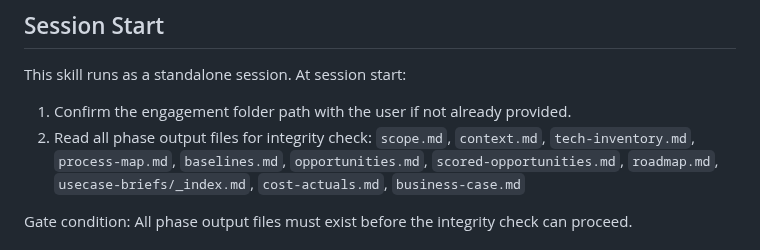
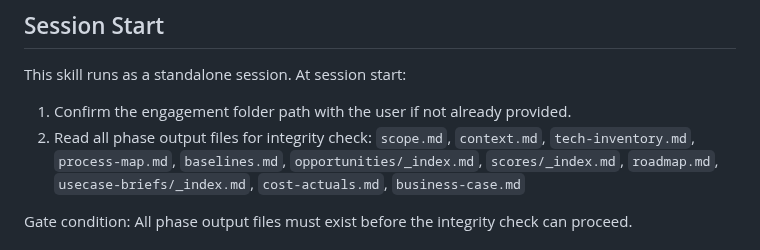
Before and after one commit to grandaha/ai-process-assessment, a Markdown page: skills/deliverable-gate/SKILL.md, the part around the change. GitHub-like rendering.

Commit message:
refactor(deliverable-gate): replace opportunities.md and scored-opportunities.md with _index.md gate checks
Co-Authored-By: ai-cockpit-admin <akaraff@gmail.com>

```diff
--- a/skills/deliverable-gate/SKILL.md
+++ b/skills/deliverable-gate/SKILL.md
@@ -11,7 +11,7 @@ This skill runs as a standalone session. At session start:
 1. Confirm the engagement folder path with the user if not already provided.
 2. Read all phase output files for integrity check:
    `scope.md`, `context.md`, `tech-inventory.md`, `process-map.md`, `baselines.md`,
-   `opportunities.md`, `scored-opportunities.md`, `roadmap.md`,
+   `opportunities/_index.md`, `scores/_index.md`, `roadmap.md`,
    `usecase-briefs/_index.md`, `cost-actuals.md`, `business-case.md`
 
 Gate condition: All phase output files must exist before the integrity check can proceed.
```
